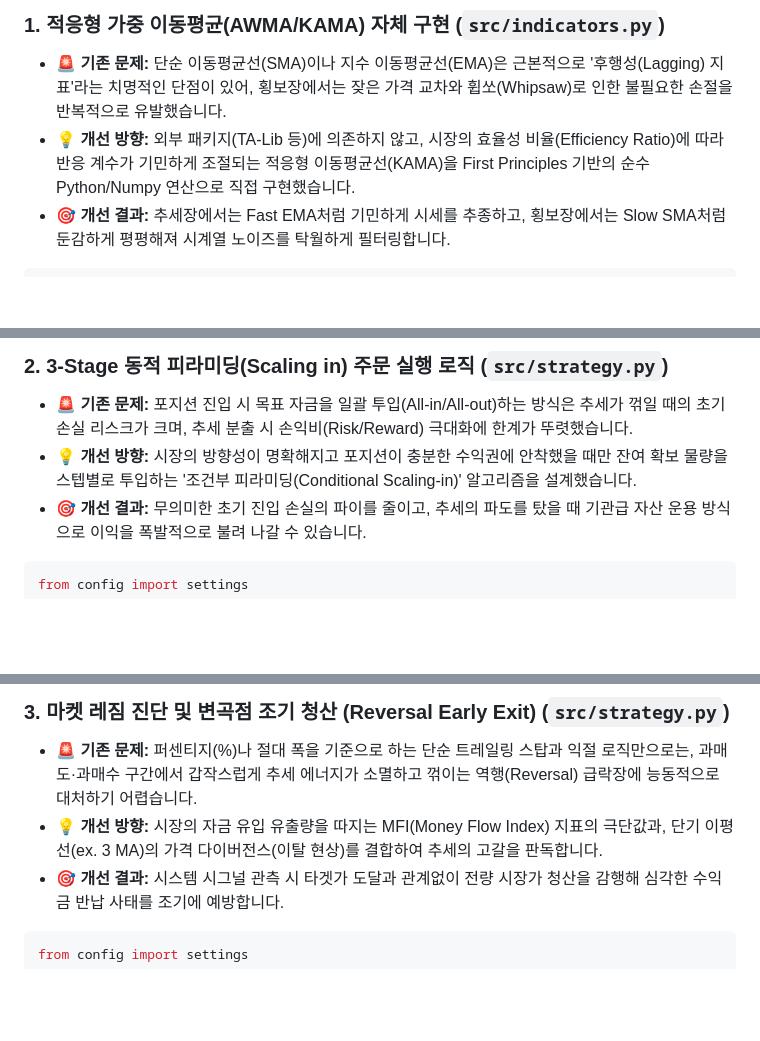
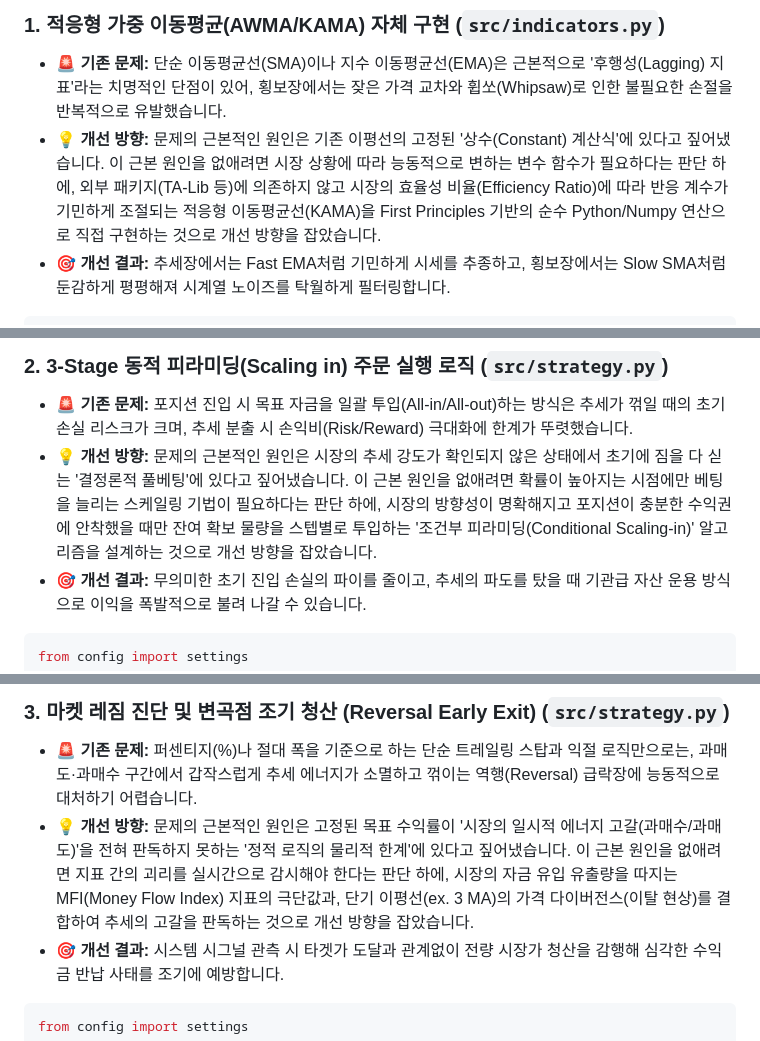
Before and after one commit to hoioioio/Crypto_Auto_Trading-BOT, a Markdown page: README.md, 3 parts joined by grey strips. GitHub-like rendering; blank space fills up the shorter version.

````diff
--- a/README.md
+++ b/README.md
@@ -60,7 +60,7 @@ Crypto_Auto_Trading-BOT/
 
 ### 1. 적응형 가중 이동평균(AWMA/KAMA) 자체 구현 (`src/indicators.py`)
 * **🚨 기존 문제:** 단순 이동평균선(SMA)이나 지수 이동평균선(EMA)은 근본적으로 '후행성(Lagging) 지표'라는 치명적인 단점이 있어, 횡보장에서는 잦은 가격 교차와 휩쏘(Whipsaw)로 인한 불필요한 손절을 반복적으로 유발했습니다.
-* **💡 개선 방향:** 외부 패키지(TA-Lib 등)에 의존하지 않고, 시장의 효율성 비율(Efficiency Ratio)에 따라 반응 계수가 기민하게 조절되는 적응형 이동평균선(KAMA)을 First Principles 기반의 순수 Python/Numpy 연산으로 직접 구현했습니다.
+* **💡 개선 방향:** 문제의 근본적인 원인은 기존 이평선의 고정된 '상수(Constant) 계산식'에 있다고 짚어냈습니다. 이 근본 원인을 없애려면 시장 상황에 따라 능동적으로 변하는 변수 함수가 필요하다는 판단 하에, 외부 패키지(TA-Lib 등)에 의존하지 않고 시장의 효율성 비율(Efficiency Ratio)에 따라 반응 계수가 기민하게 조절되는 적응형 이동평균선(KAMA)을 First Principles 기반의 순수 Python/Numpy 연산으로 직접 구현하는 것으로 개선 방향을 잡았습니다.
 * **🎯 개선 결과:** 추세장에서는 Fast EMA처럼 기민하게 시세를 추종하고, 횡보장에서는 Slow SMA처럼 둔감하게 평평해져 시계열 노이즈를 탁월하게 필터링합니다.
 
 ```python
@@ -105,7 +105,7 @@ def calculate_awma(series: pd.Series, length=10, fast_end=2, slow_end=30) -> pd.
 
 ### 2. 3-Stage 동적 피라미딩(Scaling in) 주문 실행 로직 (`src/strategy.py`)
 * **🚨 기존 문제:** 포지션 진입 시 목표 자금을 일괄 투입(All-in/All-out)하는 방식은 추세가 꺾일 때의 초기 손실 리스크가 크며, 추세 분출 시 손익비(Risk/Reward) 극대화에 한계가 뚜렷했습니다.
-* **💡 개선 방향:** 시장의 방향성이 명확해지고 포지션이 충분한 수익권에 안착했을 때만 잔여 확보 물량을 스텝별로 투입하는 '조건부 피라미딩(Conditional Scaling-in)' 알고리즘을 설계했습니다.
+* **💡 개선 방향:** 문제의 근본적인 원인은 시장의 추세 강도가 확인되지 않은 상태에서 초기에 짐을 다 싣는 '결정론적 풀베팅'에 있다고 짚어냈습니다. 이 근본 원인을 없애려면 확률이 높아지는 시점에만 베팅을 늘리는 스케일링 기법이 필요하다는 판단 하에, 시장의 방향성이 명확해지고 포지션이 충분한 수익권에 안착했을 때만 잔여 확보 물량을 스텝별로 투입하는 '조건부 피라미딩(Conditional Scaling-in)' 알고리즘을 설계하는 것으로 개선 방향을 잡았습니다.
 * **🎯 개선 결과:** 무의미한 초기 진입 손실의 파이를 줄이고, 추세의 파도를 탔을 때 기관급 자산 운용 방식으로 이익을 폭발적으로 불려 나갈 수 있습니다.
 
 ```python
@@ -141,7 +141,7 @@ def check_pyramiding_triggers(symbol, pos_data, ticker_data):
 
 ### 3. 마켓 레짐 진단 및 변곡점 조기 청산 (Reversal Early Exit) (`src/strategy.py`)
 * **🚨 기존 문제:** 퍼센티지(%)나 절대 폭을 기준으로 하는 단순 트레일링 스탑과 익절 로직만으로는, 과매도·과매수 구간에서 갑작스럽게 추세 에너지가 소멸하고 꺾이는 역행(Reversal) 급락장에 능동적으로 대처하기 어렵습니다.
-* **💡 개선 방향:** 시장의 자금 유입 유출량을 따지는 MFI(Money Flow Index) 지표의 극단값과, 단기 이평선(ex. 3 MA)의 가격 다이버전스(이탈 현상)를 결합하여 추세의 고갈을 판독합니다.
+* **💡 개선 방향:** 문제의 근본적인 원인은 고정된 목표 수익률이 '시장의 일시적 에너지 고갈(과매수/과매도)'을 전혀 판독하지 못하는 '정적 로직의 물리적 한계'에 있다고 짚어냈습니다. 이 근본 원인을 없애려면 지표 간의 괴리를 실시간으로 감시해야 한다는 판단 하에, 시장의 자금 유입 유출량을 따지는 MFI(Money Flow Index) 지표의 극단값과, 단기 이평선(ex. 3 MA)의 가격 다이버전스(이탈 현상)를 결합하여 추세의 고갈을 판독하는 것으로 개선 방향을 잡았습니다.
 * **🎯 개선 결과:** 시스템 시그널 관측 시 타겟가 도달과 관계없이 전량 시장가 청산을 감행해 심각한 수익금 반납 사태를 조기에 예방합니다.
 
 ```python
````
Also changed, not shown: other parts of README.md (+4 -4 lines).
